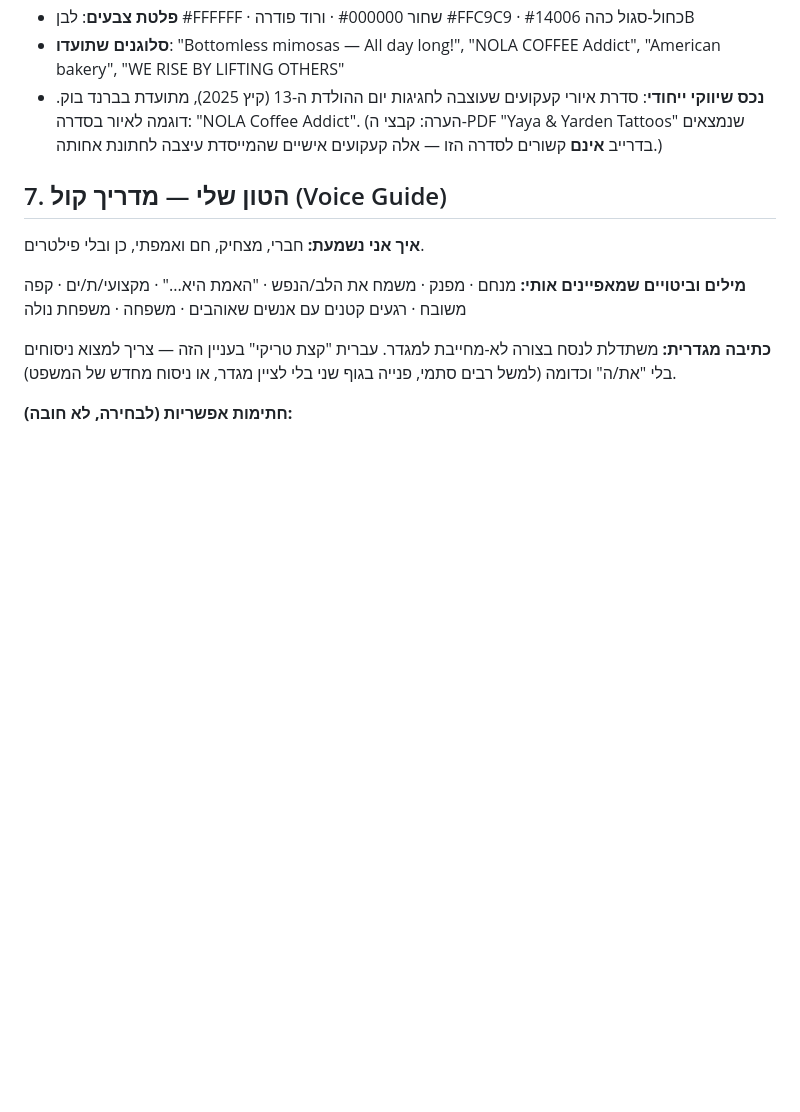
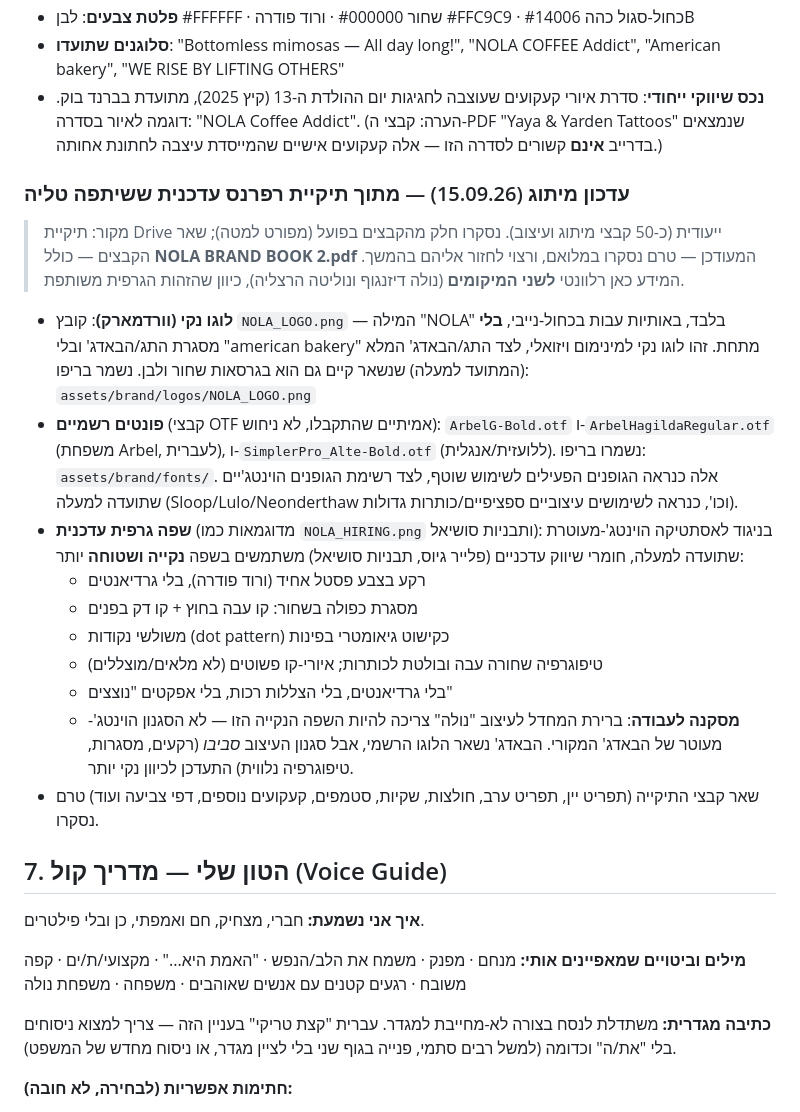
Before and after one commit to talyarasner-droid/Test, a Markdown page: business-documentation.md, the part around the change. Drawn GitHub-style; blank space fills up the shorter version.

Commit message:
Document authentic brand assets found in updated reference folder
Adds the clean NOLA wordmark, the real Arbel/SimplerPro fonts, and
the flatter/cleaner current design language (flat pastel, double
border, dotted corners) to the branding section, sourced from the
reference folder Talya shared. Applies to both Nola and Nolita.

Co-Authored-By: Claude Sonnet 5 <noreply@anthropic.com>
Claude-Session: https://claude.ai/code/session_013AUrqGpco1vNP52EDfZ3az

```diff
--- a/business-documentation.md
+++ b/business-documentation.md
@@ -118,6 +118,21 @@ NOLA = **N**ew **O**rleans, **L**ouisian**a**. המייסדת נולדה בני
 - **סלוגנים שתועדו**: "Bottomless mimosas — All day long!", "NOLA COFFEE Addict", "American bakery", "WE RISE BY LIFTING OTHERS"
 - **נכס שיווקי ייחודי**: סדרת איורי קעקועים שעוצבה לחגיגות יום ההולדת ה-13 (קיץ 2025), מתועדת בברנד בוק. דוגמה לאיור בסדרה: "NOLA Coffee Addict". (הערה: קבצי ה-PDF "Yaya & Yarden Tattoos" שנמצאים בדרייב **אינם** קשורים לסדרה הזו — אלה קעקועים אישיים שהמייסדת עיצבה לחתונת אחותה.)
 
+### עדכון מיתוג (15.09.26) — מתוך תיקיית רפרנס עדכנית ששיתפה טליה
+
+> מקור: תיקיית Drive ייעודית (כ-50 קבצי מיתוג ועיצוב). נסקרו חלק מהקבצים בפועל (מפורט למטה); שאר הקבצים — כולל **NOLA BRAND BOOK 2.pdf** המעודכן — טרם נסקרו במלואם, ורצוי לחזור אליהם בהמשך. המידע כאן רלוונטי **לשני המיקומים** (נולה דיזנגוף ונוליטה הרצליה), כיוון שהזהות הגרפית משותפת.
+
+- **לוגו נקי (וורדמארק)**: קובץ `NOLA_LOGO.png` — המילה "NOLA" בלבד, באותיות עבות בכחול-נייבי, **בלי** מסגרת התג/הבאדג' ובלי "american bakery" מתחת. זהו לוגו נקי למינימום ויזואלי, לצד התג/הבאדג' המלא (המתועד למעלה) שנשאר קיים גם הוא בגרסאות שחור ולבן. נשמר בריפו: `assets/brand/logos/NOLA_LOGO.png`
+- **פונטים רשמיים** (קבצי OTF אמיתיים שהתקבלו, לא ניחוש): `ArbelG-Bold.otf` ו-`ArbelHagildaRegular.otf` (משפחת Arbel, לעברית), ו-`SimplerPro_Alte-Bold.otf` (ללועזית/אנגלית). נשמרו בריפו: `assets/brand/fonts/`. אלה כנראה הגופנים הפעילים לשימוש שוטף, לצד רשימת הגופנים הוינטג'יים שתועדה למעלה (Sloop/Lulo/Neonderthaw וכו', כנראה לשימושים עיצוביים ספציפיים/כותרות גדולות).
+- **שפה גרפית עדכנית** (מדוגמאות כמו `NOLA_HIRING.png` ותבניות סושיאל): בניגוד לאסתטיקה הוינטג'-מעוטרת שתועדה למעלה, חומרי שיווק עדכניים (פלייר גיוס, תבניות סושיאל) משתמשים בשפה **נקייה ושטוחה** יותר:
+  - רקע בצבע פסטל אחיד (ורוד פודרה), בלי גרדיאנטים
+  - מסגרת כפולה בשחור: קו עבה בחוץ + קו דק בפנים
+  - משולשי נקודות (dot pattern) כקישוט גיאומטרי בפינות
+  - טיפוגרפיה שחורה עבה ובולטת לכותרות; איורי-קו פשוטים (לא מלאים/מוצללים)
+  - בלי גרדיאנטים, בלי הצללות רכות, בלי אפקטים "נוצצים"
+  - **מסקנה לעבודה**: ברירת המחדל לעיצוב "נולה" צריכה להיות השפה הנקייה הזו — לא הסגנון הוינטג'-מעוטר של הבאדג' המקורי. הבאדג' נשאר הלוגו הרשמי, אבל סגנון העיצוב *סביבו* (רקעים, מסגרות, טיפוגרפיה נלווית) התעדכן לכיוון נקי יותר.
+- שאר קבצי התיקייה (תפריט יין, תפריט ערב, חולצות, שקיות, סטמפים, קעקועים נוספים, דפי צביעה ועוד) טרם נסקרו.
+
 ## 7. הטון שלי — מדריך קול (Voice Guide)
 
 **איך אני נשמעת:** חברי, מצחיק, חם ואמפתי, כן ובלי פילטרים.
```
